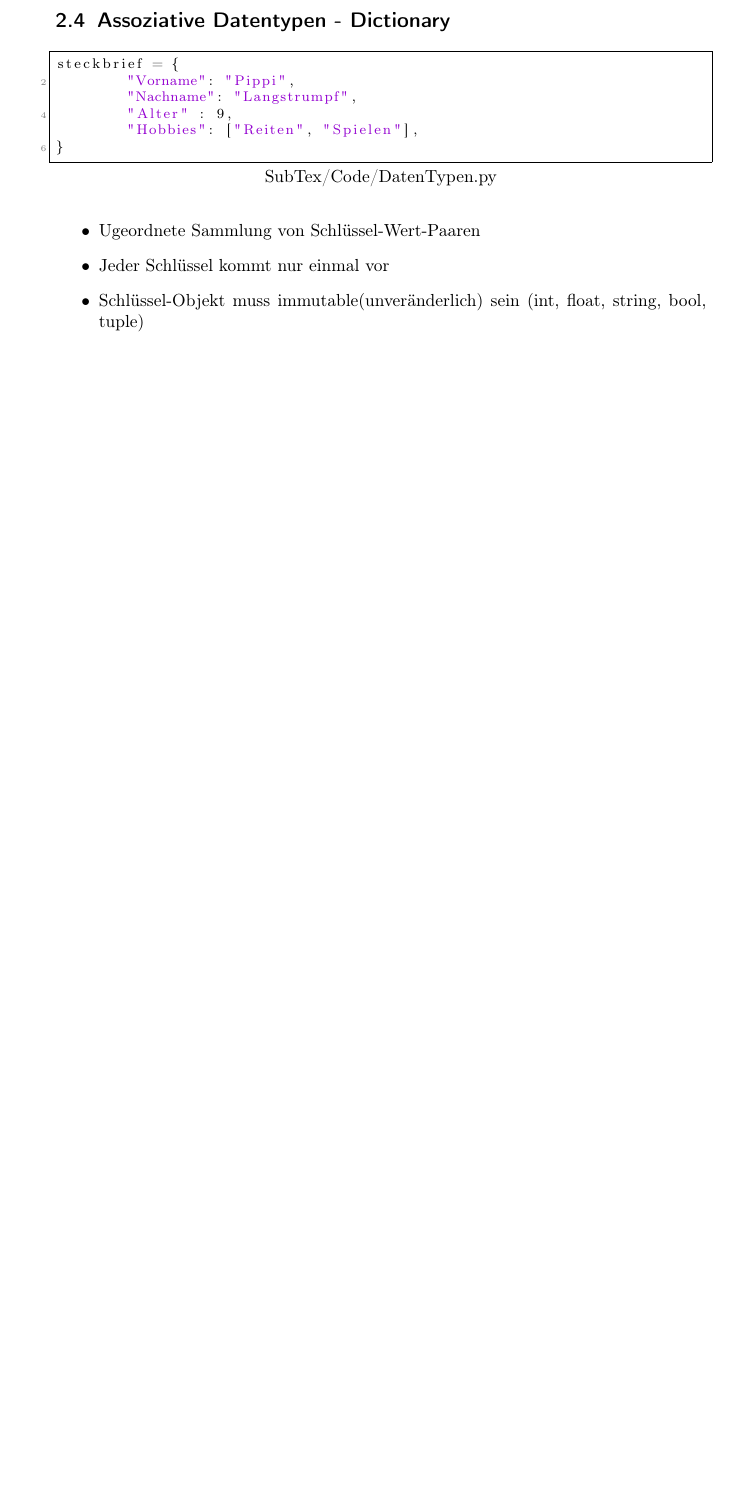
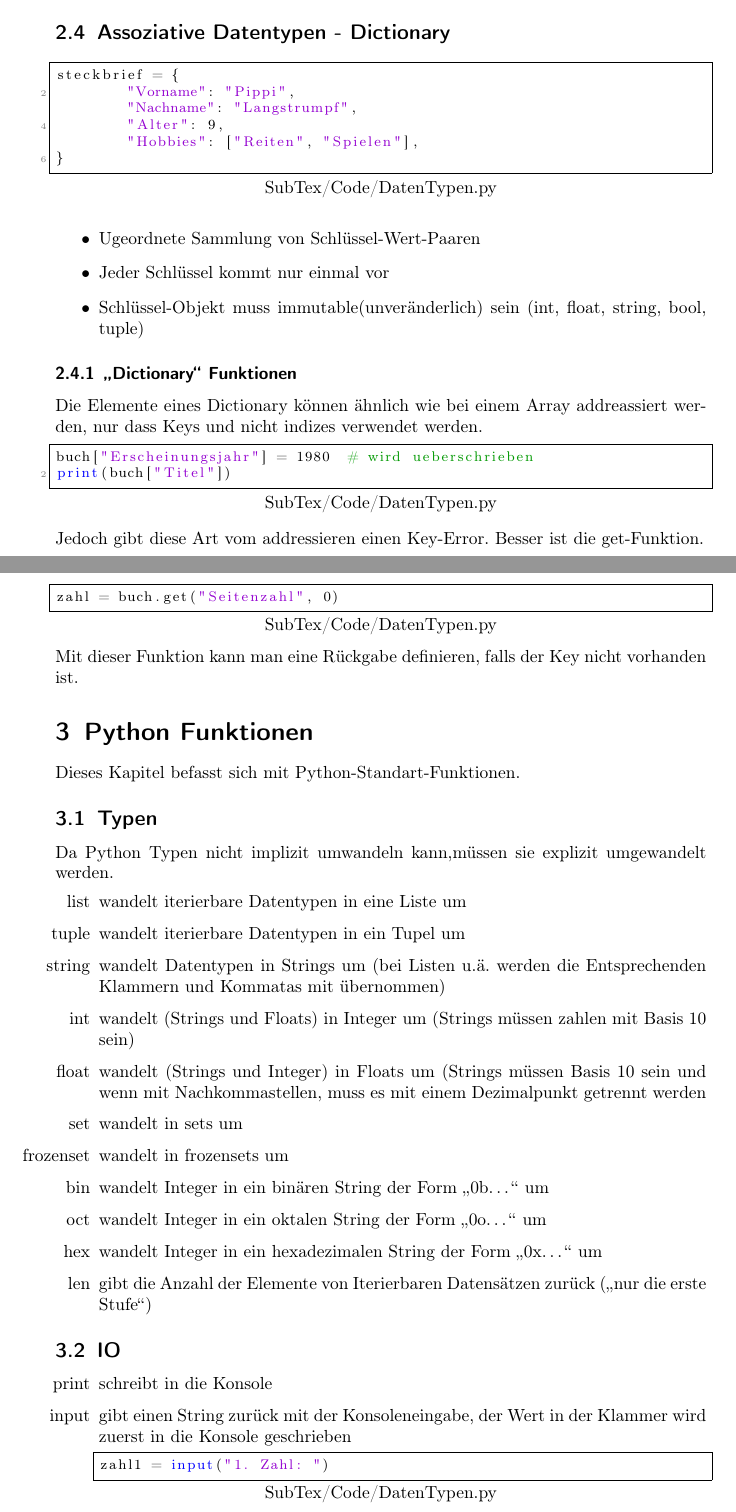
Before and after one commit to westernwolf/Python, a LaTeX document (Python.tex, which reads SubTex/Code/DatenTypen.py, SubTex/Datentypen.tex, SubTex/Python_Funktionen.tex): part of page 5 of 5 before the commit and two parts of pages 5 and 6 of 7 after it, the two joined at a grey line, cut so that both start at the same text, the shorter picture padded with empty space. Compiled offline with pdfLaTeX.

Commit message:
finished VL1

```diff
--- a/Python.tex
+++ b/Python.tex
@@ -18,6 +18,7 @@
 
 \newcommand{\R}[0]{\text{\rmfamily I\!R}}
 \newcommand{\abs}[1]{\lvert #1\rvert}
+\newcommand{\kom}[1]{\glqq{}#1\grqq{}}
 
 
 \definecolor{mygreen}{rgb}{0,0.6,0}
--- a/SubTex/Code/DatenTypen.py
+++ b/SubTex/Code/DatenTypen.py
@@ -42,0 +66,13 @@ steckbrief = {
+buch = {
+        "Titel": "Call of the wild",
+        "Autor": "J.R.R.Tolkien",
+        "ISBN": 112358132144,
+        "Preis": "22.50 CHF",
+}
+
+buch["Erscheinungsjahr"] = 1980  # wird ueberschrieben
+print(buch["Titel"])
+
+zahl = buch.get("Seitenzahl", 0)
+
+zahl1 = input("1. Zahl: ")
--- a/SubTex/Datentypen.tex
+++ b/SubTex/Datentypen.tex
@@ -116,3 +120,11 @@ keinen nummerischen Index, aber Keys aus (unveränderlichen) Datentypen.
 \item Jeder Schlüssel kommt nur einmal vor
 \item Schlüssel-Objekt muss immutable(unveränderlich) sein (int, float, string, bool, tuple)
 \end{itemize}
+
+\subsubsection{\kom{Dictionary} Funktionen}
+Die Elemente eines Dictionary können ähnlich wie bei einem Array addreassiert werden, nur dass Keys und nicht indizes verwendet werden.
+\lstinputlisting[language=Python, firstline=73, lastline=74]{SubTex/Code/DatenTypen.py}
+Jedoch gibt diese Art vom addressieren einen Key-Error. Besser ist die get-Funktion.
+
+\lstinputlisting[language=Python, firstline=76, lastline=76]{SubTex/Code/DatenTypen.py}
+Mit dieser Funktion kann man eine Rückgabe definieren, falls der Key nicht vorhanden ist.
--- /dev/null
+++ b/SubTex/Python_Funktionen.tex
@@ -0,0 +1,25 @@
+\section{Python Funktionen}
+Dieses Kapitel befasst sich mit Python-Standart-Funktionen.
+
+\subsection{Typen}
+Da Python Typen nicht implizit umwandeln kann,müssen sie explizit umgewandelt werden.
+\begin{itemize}
+\item[list] wandelt iterierbare Datentypen in eine Liste um
+\item[tuple] wandelt iterierbare Datentypen in ein Tupel um
+\item[string] wandelt Datentypen in Strings um (bei Listen u.ä. werden die
+Entsprechenden Klammern und Kommatas mit übernommen)
+\item[int] wandelt (Strings und Floats) in Integer um (Strings müssen zahlen mit Basis 10 sein)
+\item[float] wandelt (Strings und Integer) in Floats um (Strings müssen Basis 10 sein und wenn mit Nachkommastellen, muss es mit einem Dezimalpunkt getrennt werden
+ \item[set] wandelt in sets um
+ \item[frozenset] wandelt in frozensets um
+ \item[bin] wandelt Integer in ein binären String der Form \kom{0b\dots} um
+ \item[oct] wandelt Integer in ein oktalen String der Form \kom{0o\dots} um
+ \item[hex] wandelt Integer in ein hexadezimalen String der Form \kom{0x\dots} um
+ \item[len] gibt die Anzahl der Elemente von Iterierbaren Datensätzen zurück (\kom{nur die erste Stufe})
+\end{itemize}
+
+\subsection{IO}
+\begin{itemize}
+\item[print] schreibt in die Konsole
+\item[input] gibt einen String zurück mit der Konsoleneingabe, der Wert in der Klammer wird zuerst in die Konsole geschrieben
+\lstinputlisting[language=Python, firstline=78, lastline=78]{SubTex/Code/DatenTypen.py}
@@ -0,0 +31,3 @@
+\lstinputlisting[language=Python, firstline=83, lastline=85]{SubTex/Code/DatenTypen.py}
+Start ist inklusive, stop ist exklusive. Step gibt die Schrittweite an, der Standart ist 1. Kann auch in
+negativer richtung (mit einem minus) durchlaufen werden (start und stop müssen angepasst werden).
```
Also changed, not shown: SubTex/for_if_while.tex (added, +2 -0 lines), Python.pdf, Python.tex (2 more changed lines), SubTex/Code/DatenTypen.py (32 more changed lines), SubTex/Datentypen.tex (4 more changed lines), SubTex/Python_Funktionen.tex (5 more changed lines).
